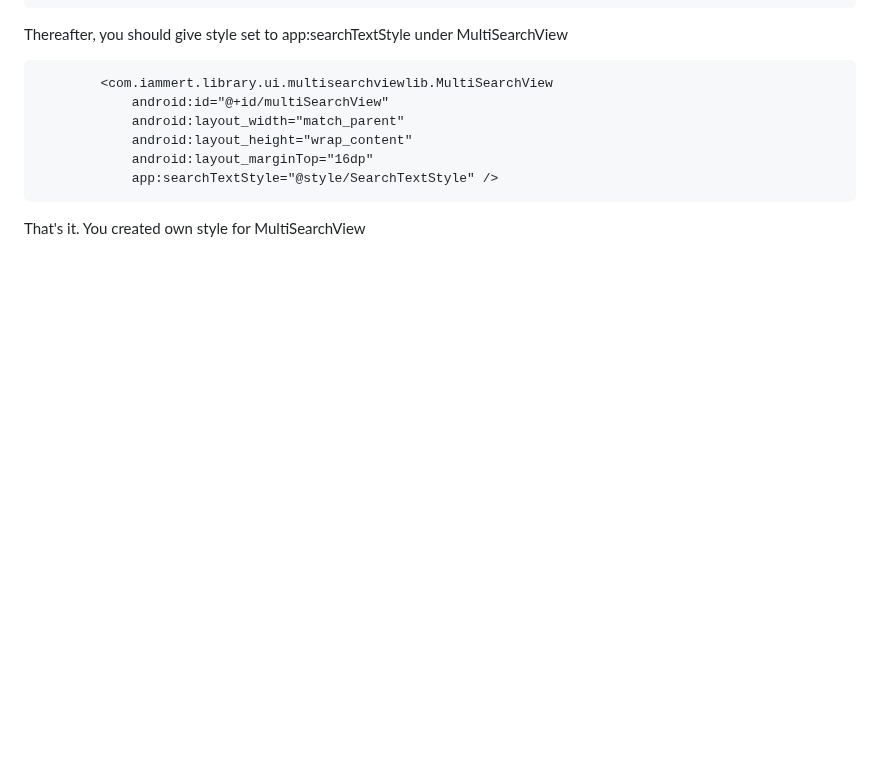
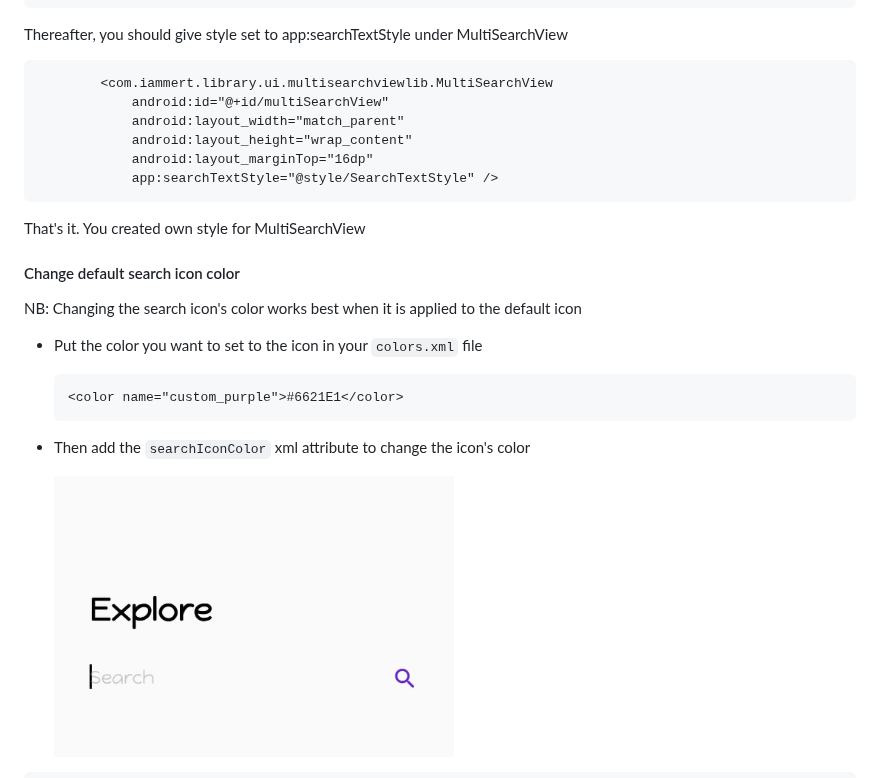
Before and after one commit to iammert/MultiSearchView, a Markdown page: README.md, the part around one of its changes. GitHub-like rendering; pictures changed too: art/custom_icon_color.jpg (added); blank space fills up the shorter version.

Commit message:
Update README.md to assist user change search icon color

````diff
--- a/README.md
+++ b/README.md
@@ -78,3 +78,17 @@ Thereafter, you should give style set to app:searchTextStyle under MultiSearchVi
 
 That's it. You created own style for MultiSearchView
 
+#### Change default search icon color
+
+NB: Changing the search icon's color works best when it is applied to the default icon
+
+- Put the color you want to set to the icon in your `colors.xml` file
+
+  ```xml
+  <color name="custom_purple">#6621E1</color>
+  ```
+
+- Then add the `searchIconColor` xml attribute to change the icon's color
+
+    <img src="art/custom_icon_color.jpg" alt="drawing" width="400"/>
+
````
Also changed, not shown: other parts of README.md (+10 -2 lines).
